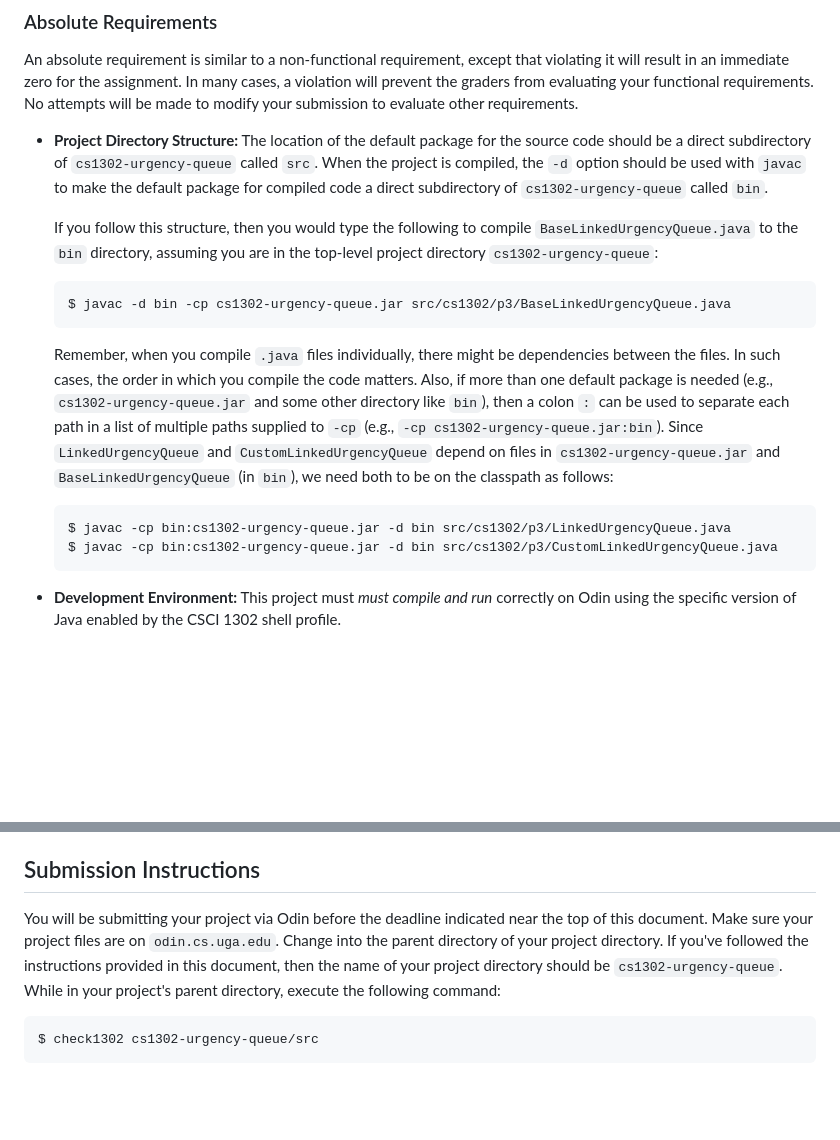
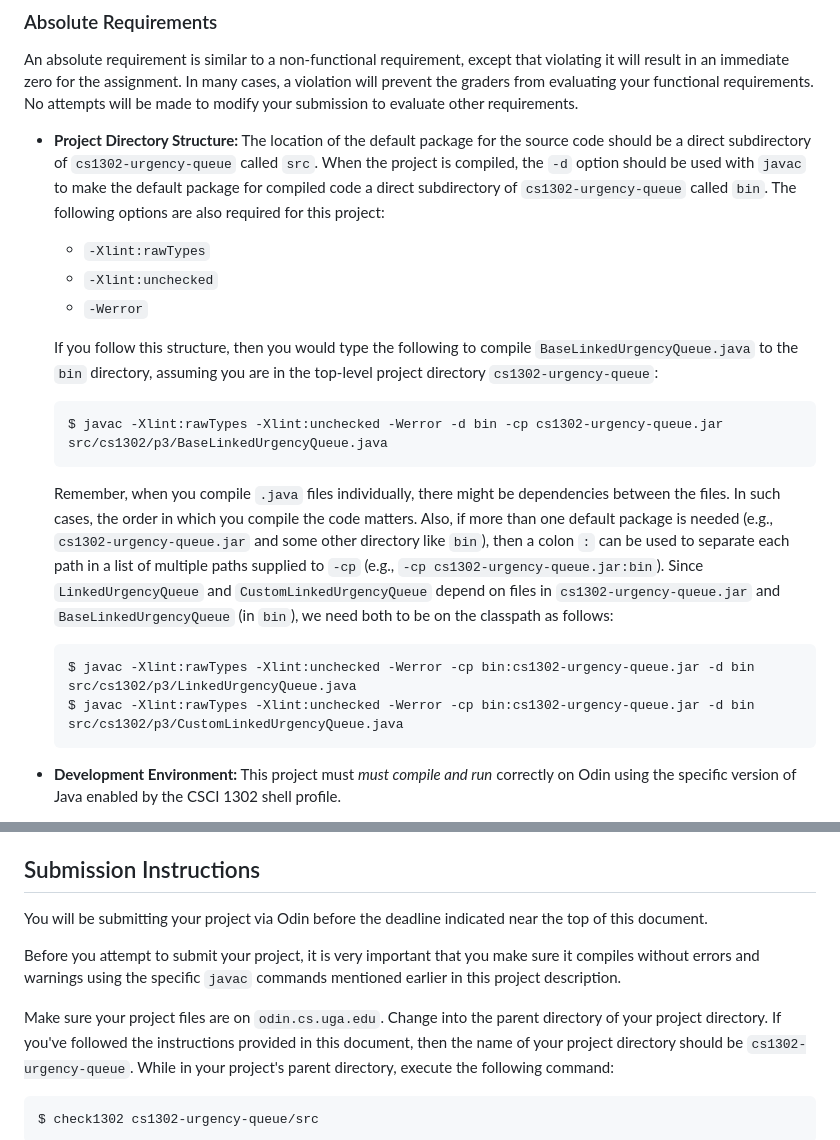
Before and after one commit to cs1302uga/cs1302-urgency-queue, a Markdown page: README.md, 2 parts joined by grey strips. Rendered like a GitHub page; blank space fills up the shorter version.

````diff
--- a/README.md
+++ b/README.md
@@ -265,14 +265,18 @@ made to modify your submission to evaluate other requirements.
   `cs1302-urgency-queue` called `src`. When the project is compiled,
   the `-d` option should be used with `javac` to make the default package
   for compiled code a direct subdirectory of `cs1302-urgency-queue`
-  called `bin`.
+  called `bin`. The following options are also required for this project:
+
+  - `-Xlint:rawTypes`
+  - `-Xlint:unchecked`
+  - `-Werror`
 
   If you follow this structure, then you would type the following to compile
   `BaseLinkedUrgencyQueue.java` to the `bin` directory, assuming you are in the top-level project
   directory `cs1302-urgency-queue`:
 
   ```
-  $ javac -d bin -cp cs1302-urgency-queue.jar src/cs1302/p3/BaseLinkedUrgencyQueue.java
+  $ javac -Xlint:rawTypes -Xlint:unchecked -Werror -d bin -cp cs1302-urgency-queue.jar src/cs1302/p3/BaseLinkedUrgencyQueue.java
   ```
 
   Remember, when you compile `.java` files individually, there might be
@@ -285,8 +289,8 @@ made to modify your submission to evaluate other requirements.
   both to be on the classpath as follows:
 
   ```
-  $ javac -cp bin:cs1302-urgency-queue.jar -d bin src/cs1302/p3/LinkedUrgencyQueue.java
-  $ javac -cp bin:cs1302-urgency-queue.jar -d bin src/cs1302/p3/CustomLinkedUrgencyQueue.java
+  $ javac -Xlint:rawTypes -Xlint:unchecked -Werror -cp bin:cs1302-urgency-queue.jar -d bin src/cs1302/p3/LinkedUrgencyQueue.java
+  $ javac -Xlint:rawTypes -Xlint:unchecked -Werror -cp bin:cs1302-urgency-queue.jar -d bin src/cs1302/p3/CustomLinkedUrgencyQueue.java
   ```
 
 * __Development Environment:__ This project must *must compile and run*
@@ -383,8 +387,13 @@ implementation of `UrgencyQueue` so you can compare the Oracle output to the out
 ## Submission Instructions
 
 You will be submitting your project via Odin before the deadline indicated
-near the top of this document. Make sure your project files
-are on `odin.cs.uga.edu`. Change into the parent directory of your
+near the top of this document.
+
+Before you attempt to submit your project, it is very important that you make sure it
+compiles without errors and warnings using the specific `javac` commands mentioned earlier
+in this project description.
+
+Make sure your project files are on `odin.cs.uga.edu`. Change into the parent directory of your
 project directory. If you've followed the instructions provided in this document,
 then the name of your project directory should be `cs1302-urgency-queue`.
 While in your project's parent directory, execute the following command:
````
